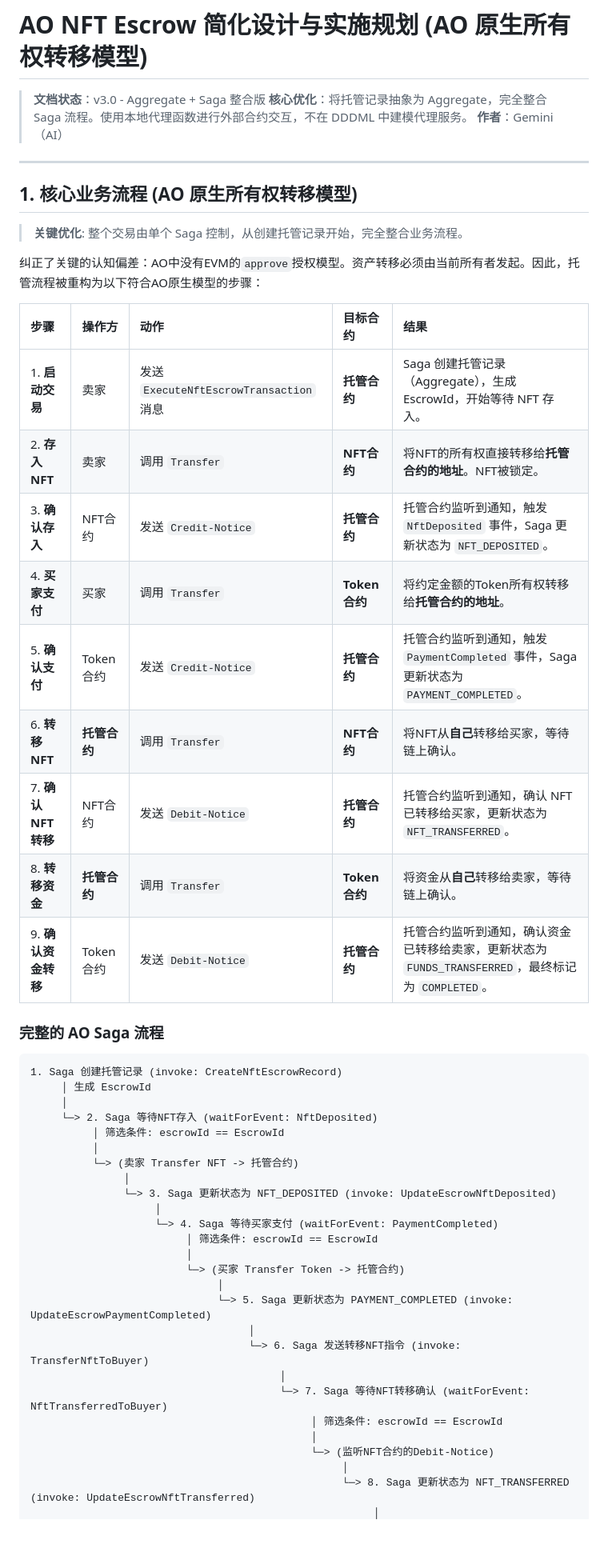
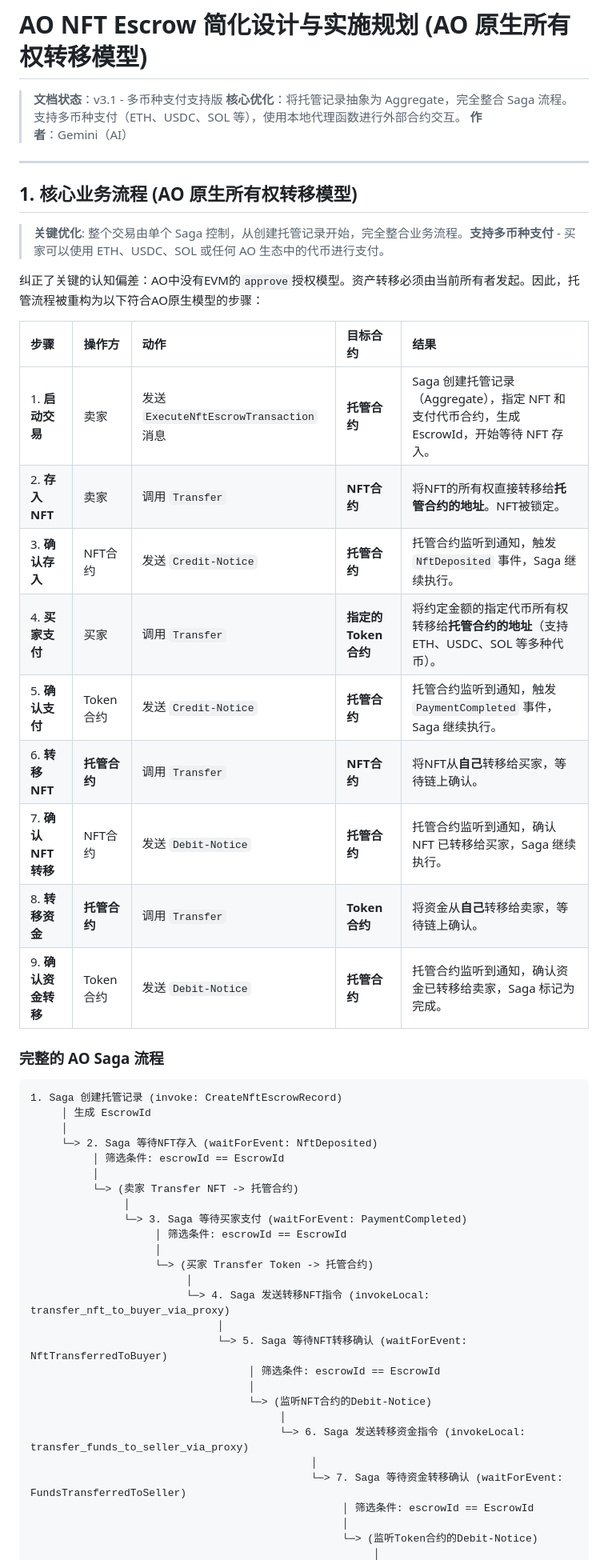
Before and after one commit to dddappp/A-AO-Demo, a Markdown page: docs/drafts/AO-NFT-Escrow-Gemini-Comprehensive-Plan.md, the part around one of its changes. Shown at 80% size. GitHub-like rendering; blank space fills up the shorter version.

```diff
--- a/docs/drafts/AO-NFT-Escrow-Gemini-Comprehensive-Plan.md
+++ b/docs/drafts/AO-NFT-Escrow-Gemini-Comprehensive-Plan.md
@@ -1,28 +1,28 @@
 # AO NFT Escrow 简化设计与实施规划 (AO 原生所有权转移模型)
 
-> **文档状态**：v3.0 - Aggregate + Saga 整合版
-> **核心优化**：将托管记录抽象为 Aggregate，完全整合 Saga 流程。使用本地代理函数进行外部合约交互，不在 DDDML 中建模代理服务。
+> **文档状态**：v3.1 - 多币种支付支持版
+> **核心优化**：将托管记录抽象为 Aggregate，完全整合 Saga 流程。支持多币种支付（ETH、USDC、SOL 等），使用本地代理函数进行外部合约交互。
 > **作者**：Gemini（AI）
 
 ---
 
 ## 1. 核心业务流程 (AO 原生所有权转移模型)
 
-> **关键优化**: 整个交易由单个 Saga 控制，从创建托管记录开始，完全整合业务流程。
+> **关键优化**: 整个交易由单个 Saga 控制，从创建托管记录开始，完全整合业务流程。**支持多币种支付** - 买家可以使用 ETH、USDC、SOL 或任何 AO 生态中的代币进行支付。
 
 纠正了关键的认知偏差：AO中没有EVM的`approve`授权模型。资产转移必须由当前所有者发起。因此，托管流程被重构为以下符合AO原生模型的步骤：
 
 | 步骤 | 操作方 | 动作 | 目标合约 | 结果 |
 | :--- | :--- | :--- | :--- | :--- |
-| 1. **启动交易** | 卖家 | 发送 `ExecuteNftEscrowTransaction` 消息 | **托管合约** | Saga 创建托管记录（Aggregate），生成 EscrowId，开始等待 NFT 存入。 |
+| 1. **启动交易** | 卖家 | 发送 `ExecuteNftEscrowTransaction` 消息 | **托管合约** | Saga 创建托管记录（Aggregate），指定 NFT 和支付代币合约，生成 EscrowId，开始等待 NFT 存入。 |
 | 2. **存入NFT** | 卖家 | 调用 `Transfer` | **NFT合约** | 将NFT的所有权直接转移给**托管合约的地址**。NFT被锁定。 |
-| 3. **确认存入** | NFT合约 | 发送 `Credit-Notice` | **托管合约** | 托管合约监听到通知，触发 `NftDeposited` 事件，Saga 更新状态为 `NFT_DEPOSITED`。 |
-| 4. **买家支付** | 买家 | 调用 `Transfer` | **Token合约** | 将约定金额的Token所有权转移给**托管合约的地址**。 |
-| 5. **确认支付** | Token合约 | 发送 `Credit-Notice` | **托管合约** | 托管合约监听到通知，触发 `PaymentCompleted` 事件，Saga 更新状态为 `PAYMENT_COMPLETED`。 |
+| 3. **确认存入** | NFT合约 | 发送 `Credit-Notice` | **托管合约** | 托管合约监听到通知，触发 `NftDeposited` 事件，Saga 继续执行。 |
+| 4. **买家支付** | 买家 | 调用 `Transfer` | **指定的Token合约** | 将约定金额的指定代币所有权转移给**托管合约的地址**（支持 ETH、USDC、SOL 等多种代币）。 |
+| 5. **确认支付** | Token合约 | 发送 `Credit-Notice` | **托管合约** | 托管合约监听到通知，触发 `PaymentCompleted` 事件，Saga 继续执行。 |
 | 6. **转移NFT** | **托管合约** | 调用 `Transfer` | **NFT合约** | 将NFT从**自己**转移给买家，等待链上确认。 |
-| 7. **确认NFT转移** | NFT合约 | 发送 `Debit-Notice` | **托管合约** | 托管合约监听到通知，确认 NFT 已转移给买家，更新状态为 `NFT_TRANSFERRED`。 |
+| 7. **确认NFT转移** | NFT合约 | 发送 `Debit-Notice` | **托管合约** | 托管合约监听到通知，确认 NFT 已转移给买家，Saga 继续执行。 |
 | 8. **转移资金** | **托管合约** | 调用 `Transfer` | **Token合约** | 将资金从**自己**转移给卖家，等待链上确认。 |
-| 9. **确认资金转移** | Token合约 | 发送 `Debit-Notice` | **托管合约** | 托管合约监听到通知，确认资金已转移给卖家，更新状态为 `FUNDS_TRANSFERRED`，最终标记为 `COMPLETED`。 |
+| 9. **确认资金转移** | Token合约 | 发送 `Debit-Notice` | **托管合约** | 托管合约监听到通知，确认资金已转移给卖家，Saga 标记为完成。 |
 
 ### 完整的 AO Saga 流程
 
@@ -35,21 +35,22 @@
           │
           └─> (卖家 Transfer NFT -> 托管合约)
                │
-               └─> 3. Saga 更新状态为 NFT_DEPOSITED (invoke: UpdateEscrowNftDeposited)
+               └─> 3. Saga 等待买家支付 (waitForEvent: PaymentCompleted)
+                    │ 筛选条件: escrowId == EscrowId
                     │
-                    └─> 4. Saga 等待买家支付 (waitForEvent: PaymentCompleted)
-                         │ 筛选条件: escrowId == EscrowId
+                    └─> (买家 Transfer Token -> 托管合约)
                          │
-                         └─> (买家 Transfer Token -> 托管合约)
+                         └─> 4. Saga 发送转移NFT指令 (invokeLocal: transfer_nft_to_buyer_via_proxy)
                               │
-                              └─> 5. Saga 更新状态为 PAYMENT_COMPLETED (invoke: UpdateEscrowPaymentCompleted)
+                              └─> 5. Saga 等待NFT转移确认 (waitForEvent: NftTransferredToBuyer)
+                                   │ 筛选条件: escrowId == EscrowId
                                    │
-                                   └─> 6. Saga 发送转移NFT指令 (invoke: TransferNftToBuyer)
+                                   └─> (监听NFT合约的Debit-Notice)
                                         │
-                                        └─> 7. Saga 等待NFT转移确认 (waitForEvent: NftTransferredToBuyer)
-                                             │ 筛选条件: escrowId == EscrowId
+                                        └─> 6. Saga 发送转移资金指令 (invokeLocal: transfer_funds_to_seller_via_proxy)
                                              │
-                                             └─> (监听NFT合约的Debit-Notice)
+                                             └─> 7. Saga 等待资金转移确认 (waitForEvent: FundsTransferredToSeller)
+                                                  │ 筛选条件: escrowId == EscrowId
                                                   │
-                                                  └─> 8. Saga 更新状态为 NFT_TRANSFERRED (invoke: UpdateEscrowNftTransferred)
+                                                  └─> (监听Token合约的Debit-Notice)
                                                        │
```
Also changed, not shown: other parts of docs/drafts/AO-NFT-Escrow-Gemini-Comprehensive-Plan.md (+15 -21 lines).
